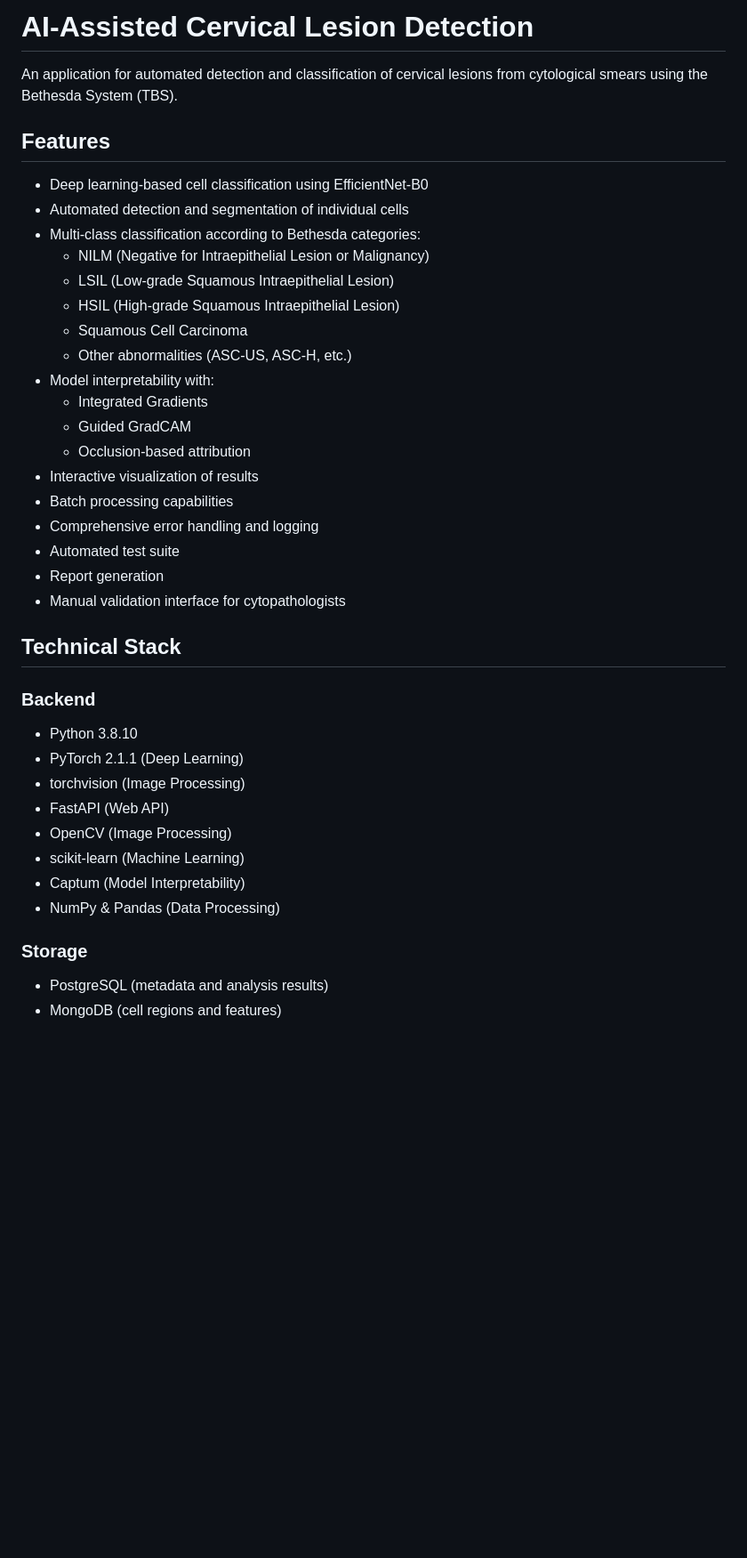
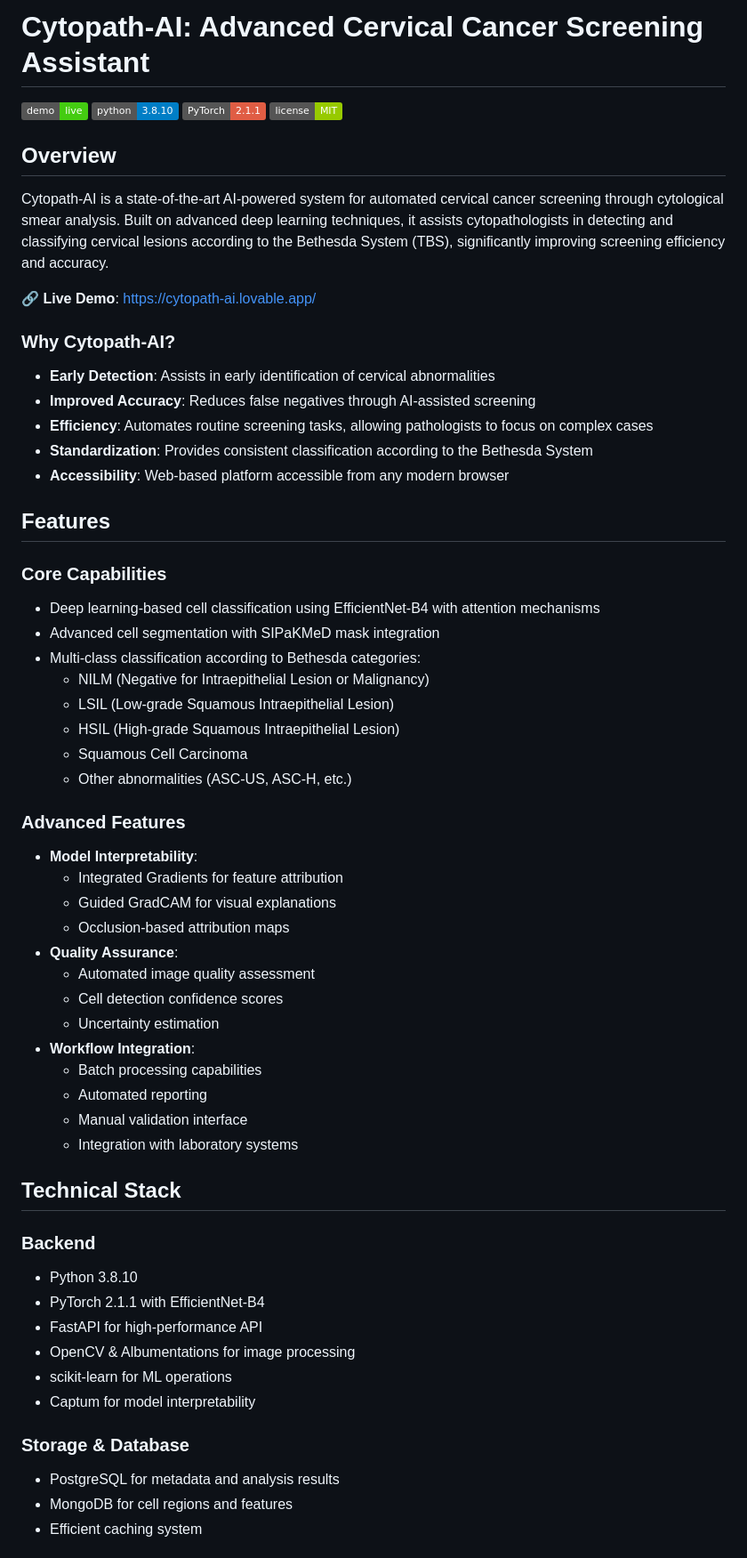
Before and after one commit to chrismayemba/Cytopath-AI, a Markdown page: README.md, the part around one of its changes. Shown at 89% size. GitHub-like rendering; badges without logos; blank space fills up the shorter version.

Commit message:
Updated README with comprehensive project description and deployment information

```diff
--- a/README.md
+++ b/README.md
@@ -1,41 +1,63 @@
-# AI-Assisted Cervical Lesion Detection
+# Cytopath-AI: Advanced Cervical Cancer Screening Assistant
 
-An application for automated detection and classification of cervical lesions from cytological smears using the Bethesda System (TBS).
+[![Live Demo](https://img.shields.io/badge/demo-live-success)](https://cytopath-ai.lovable.app/)
+[![Python Version](https://img.shields.io/badge/python-3.8.10-blue)](https://www.python.org/downloads/release/python-3810/)
+[![PyTorch](https://img.shields.io/badge/PyTorch-2.1.1-red)](https://pytorch.org/)
+[![License](https://img.shields.io/badge/license-MIT-green)](LICENSE)
+
+## Overview
+
+Cytopath-AI is a state-of-the-art AI-powered system for automated cervical cancer screening through cytological smear analysis. Built on advanced deep learning techniques, it assists cytopathologists in detecting and classifying cervical lesions according to the Bethesda System (TBS), significantly improving screening efficiency and accuracy.
+
+🔗 **Live Demo**: [https://cytopath-ai.lovable.app/](https://cytopath-ai.lovable.app/)
+
+### Why Cytopath-AI?
+
+- **Early Detection**: Assists in early identification of cervical abnormalities
+- **Improved Accuracy**: Reduces false negatives through AI-assisted screening
+- **Efficiency**: Automates routine screening tasks, allowing pathologists to focus on complex cases
+- **Standardization**: Provides consistent classification according to the Bethesda System
+- **Accessibility**: Web-based platform accessible from any modern browser
 
 ## Features
 
-- Deep learning-based cell classification using EfficientNet-B0
-- Automated detection and segmentation of individual cells
+### Core Capabilities
+- Deep learning-based cell classification using EfficientNet-B4 with attention mechanisms
+- Advanced cell segmentation with SIPaKMeD mask integration
 - Multi-class classification according to Bethesda categories:
   - NILM (Negative for Intraepithelial Lesion or Malignancy)
   - LSIL (Low-grade Squamous Intraepithelial Lesion)
   - HSIL (High-grade Squamous Intraepithelial Lesion)
   - Squamous Cell Carcinoma
   - Other abnormalities (ASC-US, ASC-H, etc.)
-- Model interpretability with:
-  - Integrated Gradients
-  - Guided GradCAM
-  - Occlusion-based attribution
-- Interactive visualization of results
-- Batch processing capabilities
-- Comprehensive error handling and logging
-- Automated test suite
-- Report generation
-- Manual validation interface for cytopathologists
+
+### Advanced Features
+- **Model Interpretability**:
+  - Integrated Gradients for feature attribution
+  - Guided GradCAM for visual explanations
+  - Occlusion-based attribution maps
+- **Quality Assurance**:
+  - Automated image quality assessment
+  - Cell detection confidence scores
+  - Uncertainty estimation
+- **Workflow Integration**:
+  - Batch processing capabilities
+  - Automated reporting
+  - Manual validation interface
+  - Integration with laboratory systems
 
 ## Technical Stack
 
 ### Backend
 - Python 3.8.10
-- PyTorch 2.1.1 (Deep Learning)
-- torchvision (Image Processing)
-- FastAPI (Web API)
-- OpenCV (Image Processing)
-- scikit-learn (Machine Learning)
-- Captum (Model Interpretability)
-- NumPy & Pandas (Data Processing)
+- PyTorch 2.1.1 with EfficientNet-B4
+- FastAPI for high-performance API
+- OpenCV & Albumentations for image processing
+- scikit-learn for ML operations
+- Captum for model interpretability
 
-### Storage
-- PostgreSQL (metadata and analysis results)
-- MongoDB (cell regions and features)
+### Storage & Database
+- PostgreSQL for metadata and analysis results
+- MongoDB for cell regions and features
+- Efficient caching system
 
```
Also changed, not shown: other parts of README.md (+50 -79 lines).
